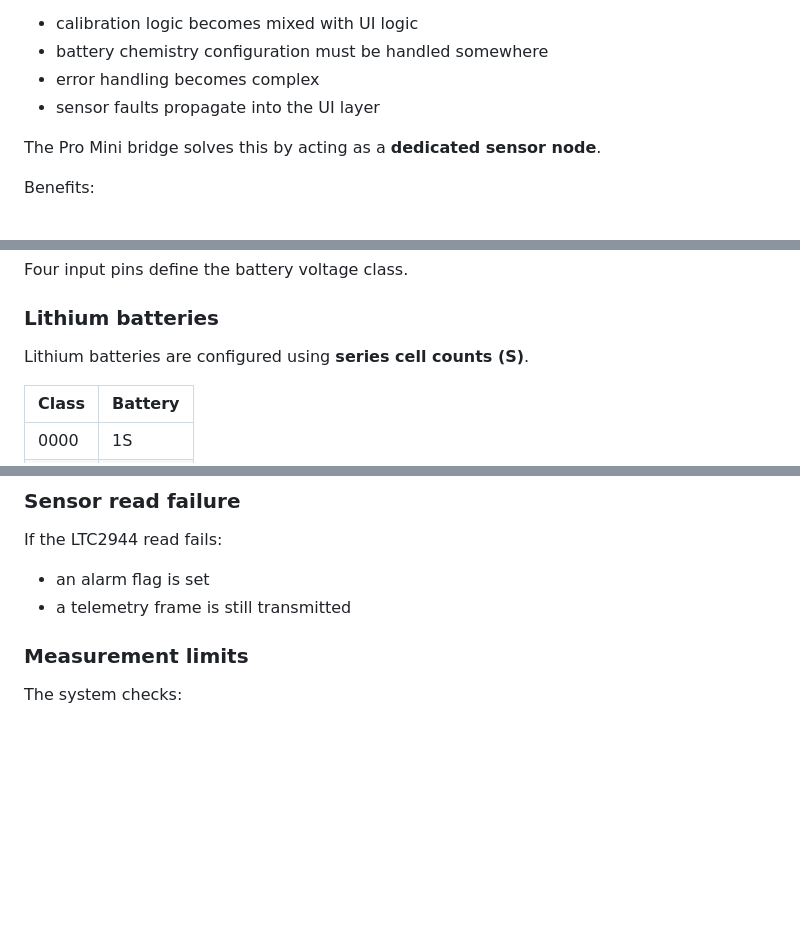
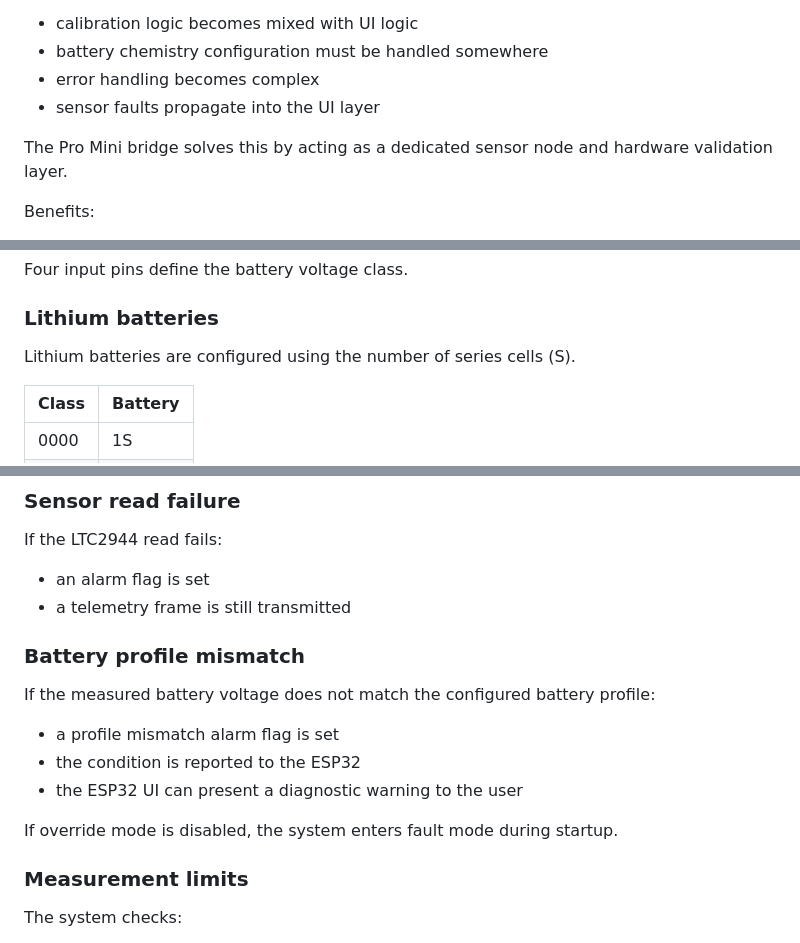
Before and after one commit to rleusden/ESP32-BatteryGauge, a Markdown page: docs/pro-mini-ltc2944/solution_architecture.md, 3 parts joined by grey strips. Drawn GitHub-style; blank space fills up the shorter version.

```diff
--- a/docs/pro-mini-ltc2944/solution_architecture.md
+++ b/docs/pro-mini-ltc2944/solution_architecture.md
@@ -66,7 +66,7 @@ The LTC2944 provides **raw electrical measurements**, but integrating the sensor
 - error handling becomes complex
 - sensor faults propagate into the UI layer
 
-The Pro Mini bridge solves this by acting as a **dedicated sensor node**.
+The Pro Mini bridge solves this by acting as a dedicated sensor node and hardware validation layer.
 
 Benefits:
 
@@ -177,7 +178,7 @@ Four input pins define the battery voltage class.
 
 ### Lithium batteries
 
-Lithium batteries are configured using **series cell counts (S)**.
+Lithium batteries are configured using the number of series cells (S).
 
 | Class | Battery |
 |------|--------|
@@ -277,6 +322,16 @@ If the LTC2944 read fails:
 
 - an alarm flag is set
 - a telemetry frame is still transmitted
+
+### Battery profile mismatch
+
+If the measured battery voltage does not match the configured battery profile:
+
+- a profile mismatch alarm flag is set
+- the condition is reported to the ESP32
+- the ESP32 UI can present a diagnostic warning to the user
+
+If override mode is disabled, the system enters fault mode during startup.
 
 ### Measurement limits
 
```
Also changed, not shown: other parts of docs/pro-mini-ltc2944/solution_architecture.md (+48 -3 lines).
